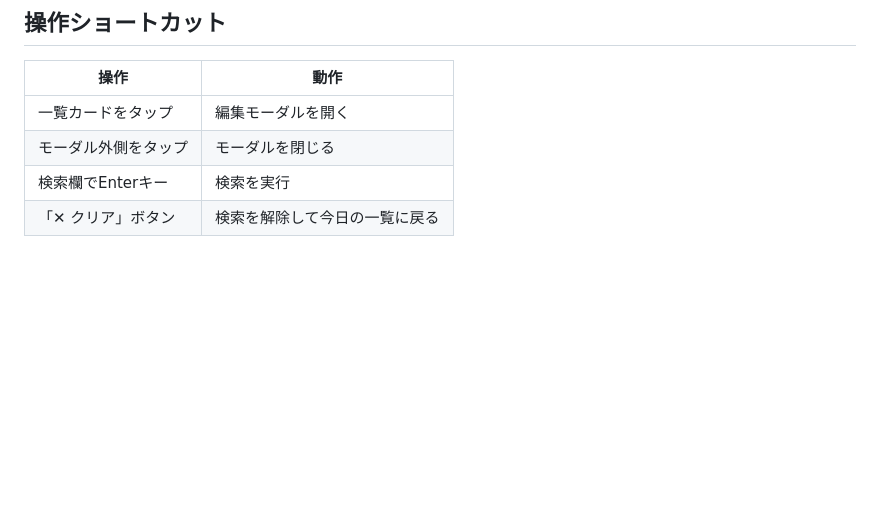
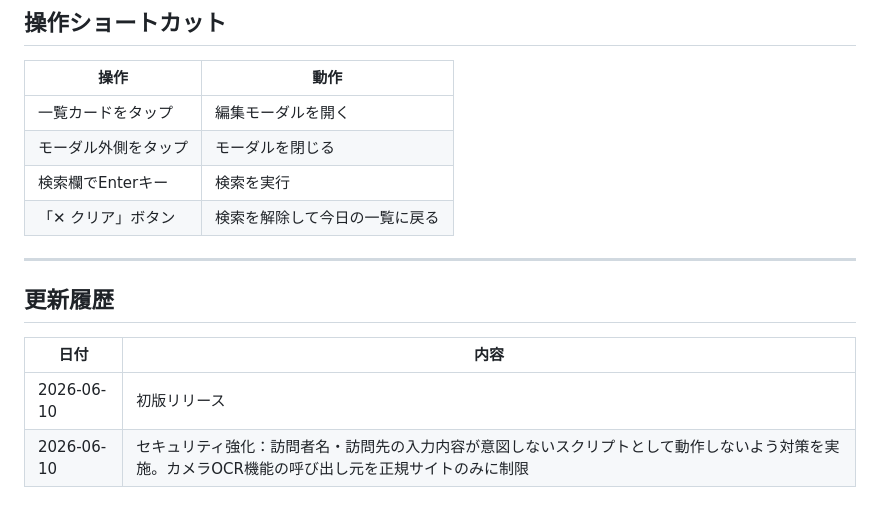
Before and after one commit to pcmnb/parking, a Markdown page: docs/user_guide.md, the part around the change. Rendered like a GitHub page; blank space fills up the shorter version.

```diff
--- a/docs/user_guide.md
+++ b/docs/user_guide.md
@@ -228,3 +228,12 @@ A. 全削除後は元に戻す手段がありません。定期的にCSV出力
 | モーダル外側をタップ | モーダルを閉じる |
 | 検索欄でEnterキー | 検索を実行 |
 | 「✕ クリア」ボタン | 検索を解除して今日の一覧に戻る |
+
+---
+
+## 更新履歴
+
+| 日付 | 内容 |
+|---|---|
+| 2026-06-10 | 初版リリース |
+| 2026-06-10 | セキュリティ強化：訪問者名・訪問先の入力内容が意図しないスクリプトとして動作しないよう対策を実施。カメラOCR機能の呼び出し元を正規サイトのみに制限 |
```
Also changed, not shown: docs/design.md (+45 -8 lines), docs/specification.md (+11 -1 lines).
